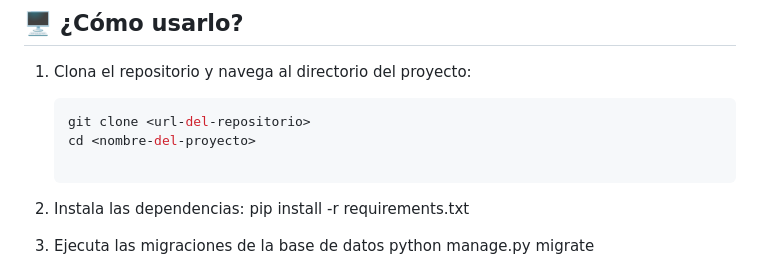
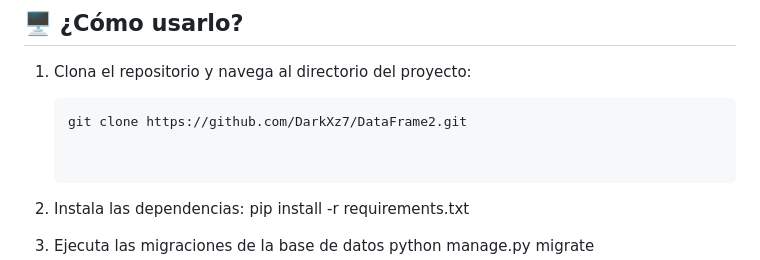
Before and after one commit to DarkXz7/DataFrame2, a Markdown page: README.md, the part around the change. Drawn GitHub-style.

Commit message:
Fix repository clone URL in README

````diff
--- a/README.md
+++ b/README.md
@@ -41,8 +41,8 @@ Al confirmar:
 
 1. Clona el repositorio y navega al directorio del proyecto:
    ```bash
-   git clone <url-del-repositorio>
-   cd <nombre-del-proyecto>
+   git clone https://github.com/DarkXz7/DataFrame2.git
+
 
 2. Instala las dependencias:
    	pip install -r requirements.txt
````
